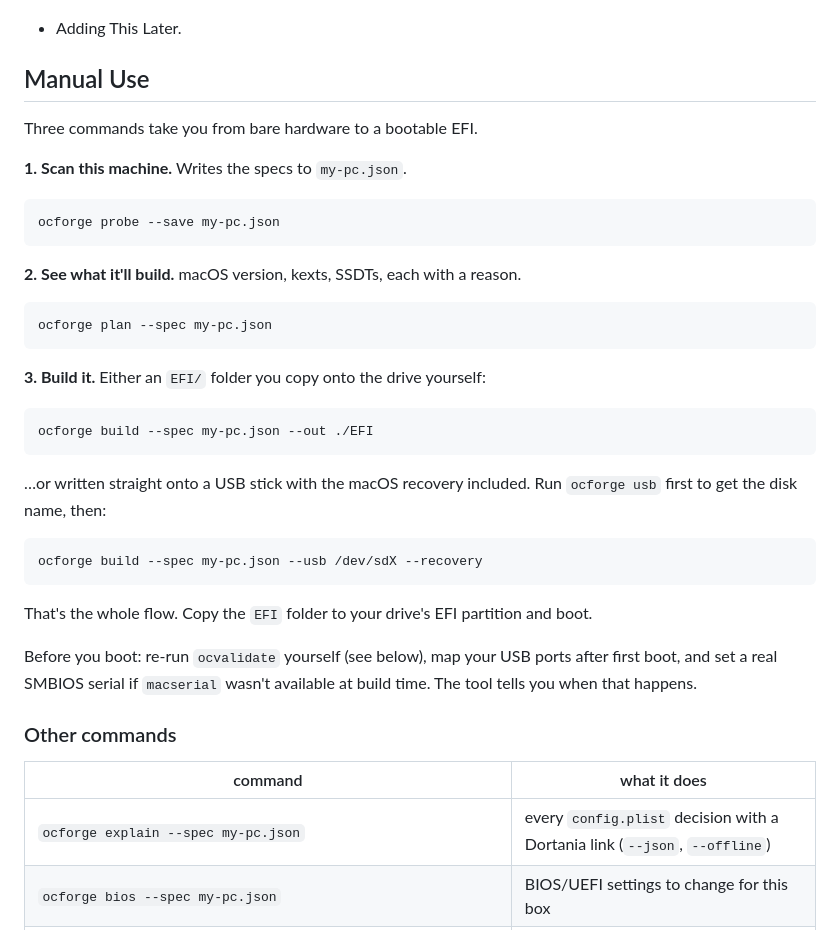
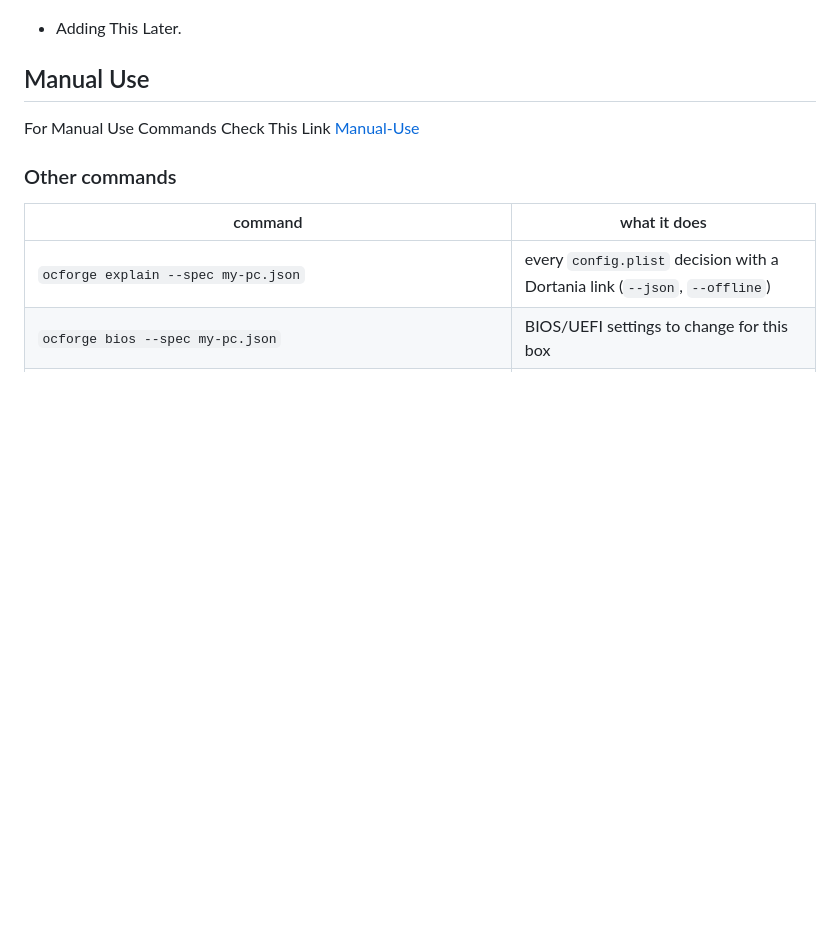
Before and after one commit to kevinisgoated24-spec/OCforge, a Markdown page: README.md, the part around the change. Drawn GitHub-style; blank space fills up the shorter version.

Commit message:
Update README.md
Removed Part Of Manual-Use On README To Place It On Manual-Use.md

````diff
--- a/README.md
+++ b/README.md
@@ -80,38 +80,7 @@ For MacOS:
 
 ## Manual Use
 
-Three commands take you from bare hardware to a bootable EFI.
-
-**1. Scan this machine.** Writes the specs to `my-pc.json`.
-
-```bash
-ocforge probe --save my-pc.json
-```
-
-**2. See what it'll build.** macOS version, kexts, SSDTs, each with a reason.
-
-```bash
-ocforge plan --spec my-pc.json
-```
-
-**3. Build it.** Either an `EFI/` folder you copy onto the drive yourself:
-
-```bash
-ocforge build --spec my-pc.json --out ./EFI
-```
-
-…or written straight onto a USB stick with the macOS recovery included. Run
-`ocforge usb` first to get the disk name, then:
-
-```bash
-ocforge build --spec my-pc.json --usb /dev/sdX --recovery
-```
-
-That's the whole flow. Copy the `EFI` folder to your drive's EFI partition and boot.
-
-Before you boot: re-run `ocvalidate` yourself (see below), map your USB ports
-after first boot, and set a real SMBIOS serial if `macserial` wasn't available
-at build time. The tool tells you when that happens.
+For Manual Use Commands Check This Link [Manual-Use](https://github.com/kevinisgoated24-spec/OCforge/blob/master/Manual-Use.md)
 
 ### Other commands
 
````
